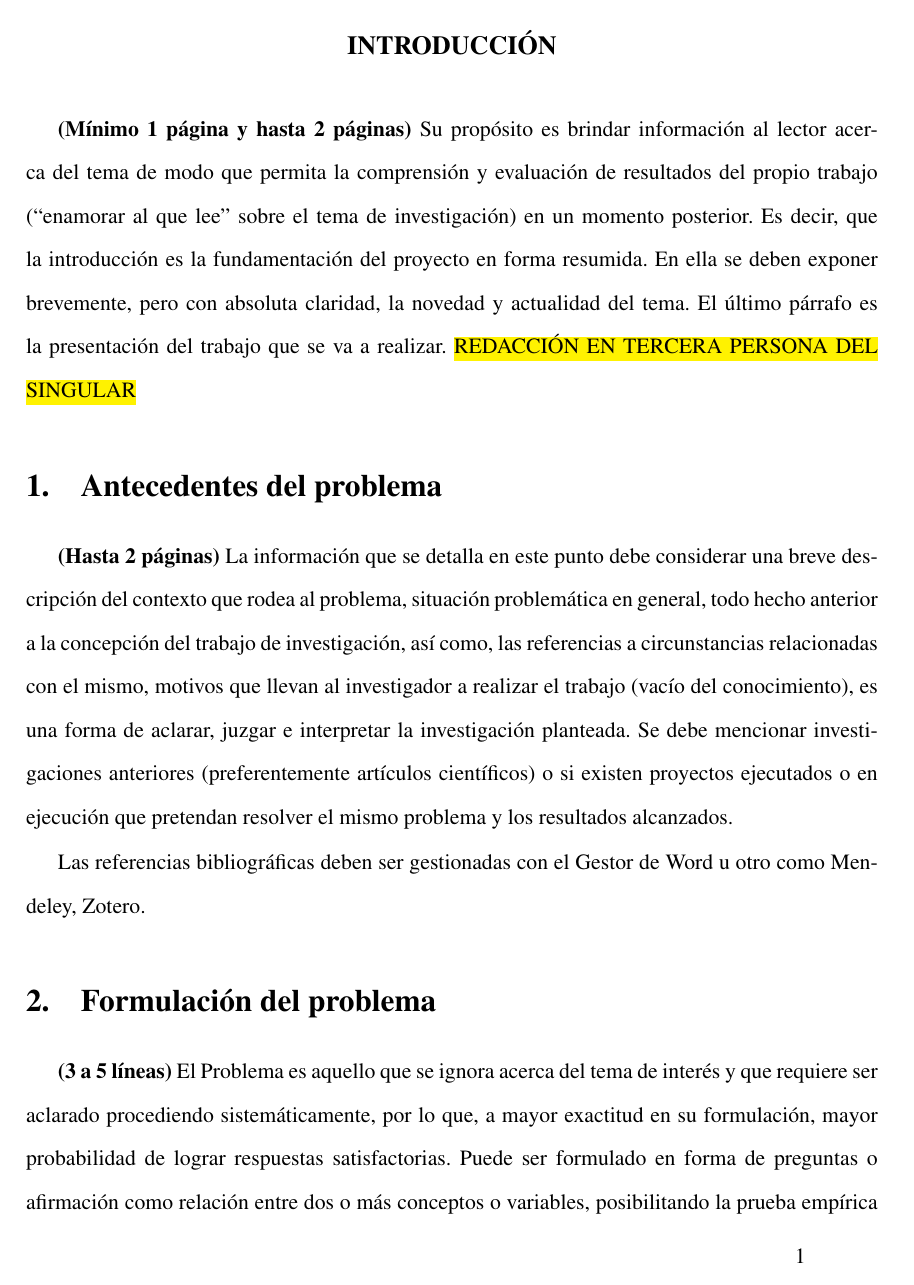
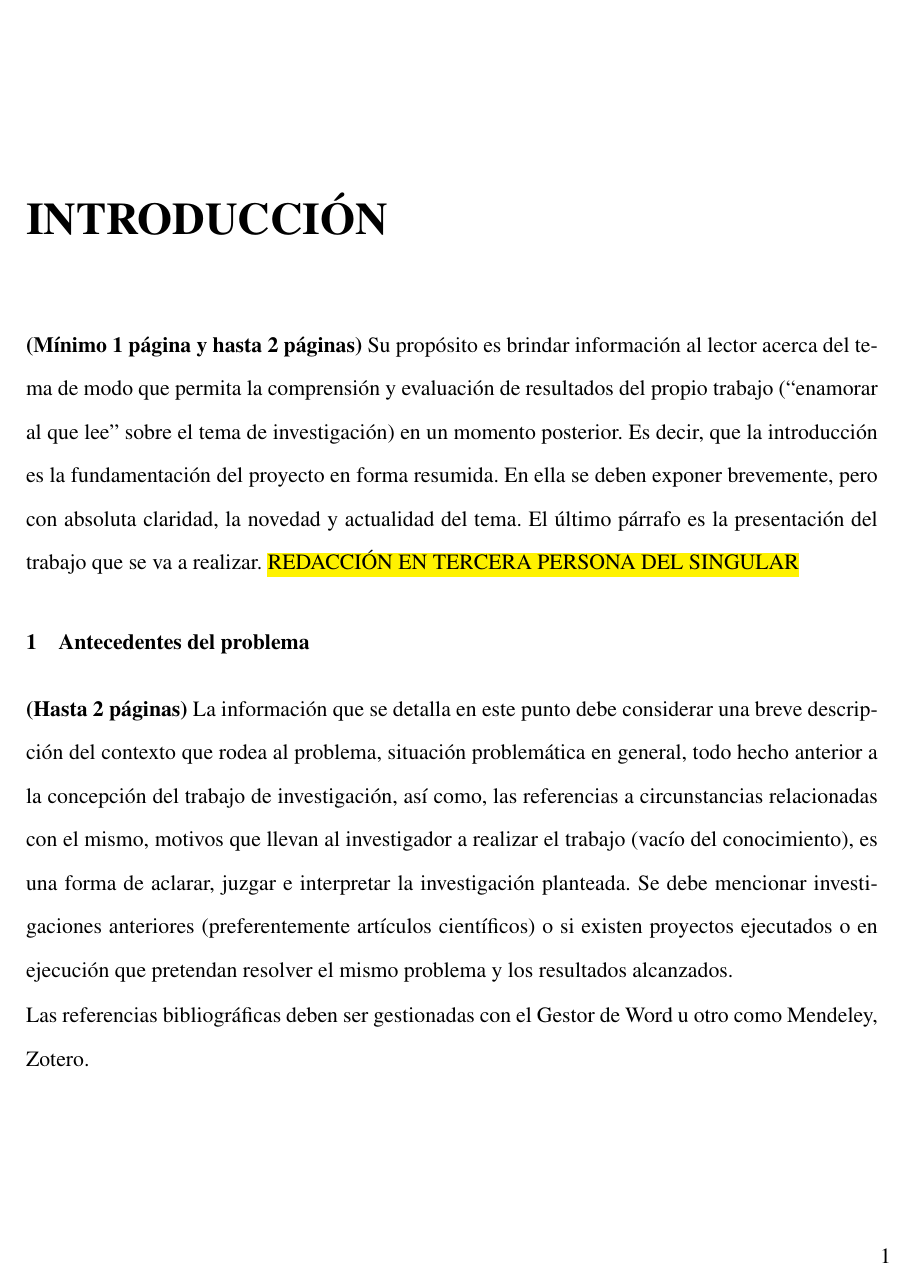
Before and after one commit to arielvega/SOE-TeX, a LaTeX book (Perfil.tex, which reads Perfil/Capitulos/00Introduccion.tex, TeXiS/TeXiS_cab.tex, TeXiS/TeXiS_part.tex): page 10 of 23. Compiled offline with pdfLaTeX; the source files are stored in an older character set and shown here as Unicode; a LaTeX package or settings file that is missing is left out.

Commit message:
add: corrige estilos

```diff
--- a/Perfil.tex
+++ b/Perfil.tex
@@ -29,20 +29,6 @@
 
 \documentclass[12pt,letterpaper,oneside]{book}
 
-\makeatletter
-\def\@makechapterhead#1{%
-  {\parindent \z@ \raggedright \normalfont
-    \large\bfseries \centering
-    \ifnum \c@chapter>\z@
-    \MakeUppercase{\@chapapp\space} \thechapter.\ % <-- Chapter # (with uppercase "Chapter")
-    \fi
-    \interlinepenalty\@M
-    #1\par\nobreak% <------------------ Chapter title
-    \vskip 20 \p@% <------------------ Space between chapter title and first paragraph
-  }}
-\makeatother
-
-
 \newcommand{\proyecto}{Perfil}
 
 %
--- a/Perfil/Capitulos/00Introduccion.tex
+++ b/Perfil/Capitulos/00Introduccion.tex
@@ -4,7 +4,7 @@
 %
 %---------------------------------------------------------------------
 % Ponemos el contador de capítulos a -1, para que el siguiente sea "Capítulo 0"
-\setcounter{chapter}{-1}
+%\setcounter{chapter}{-1}
 % Quitamos el número del capitulo va a quedar vacio ''
 %\renewcommand*{\thechapter}{}
 % Cambiamos el formato de la numeración de la subseccion de (.1, .2, .3, etc) a (1, 2, 3, etc)
@@ -16,8 +16,9 @@
 % Comando interno de LaTeX, revierte lo que hizo "\makeatletter"
 \makeatother
 
-\chapter{INTRODUCCI\'ON}
-\cabeceraEspecial{INTRODUCCI\'ON}
+\chapter*{INTRODUCCI\'ON}
+\addcontentsline{toc}{chapter}{INTRODUCCI\'ON}
+
 
 \textbf{(M\'inimo 1 p\'agina y hasta 2 p\'aginas)} Su prop\'osito es brindar informaci\'on al lector
 acerca del tema de modo que permita la comprensi\'on y evaluaci\'on de resultados del propio trabajo
--- a/TeXiS/TeXiS_cab.tex
+++ b/TeXiS/TeXiS_cab.tex
@@ -106,28 +107,36 @@
 % Definición del estilo en las páginas normales:
 
 % Alargar la cabecera sería:
-%\addtolength{\headwidth}{\marginparwidth}
+\addtolength{\headwidth}{\marginparwidth}
 
 % Hacemos un poco más alta la cabecera, ya que el valor por defecto
 % (12) no es suficiente para el tipo de letra y contenido de cabecera
-% elegido, lo que provoca warnings cont�nuos en la compilación
+% elegido, lo que provoca warnings contínuos en la compilación
 \addtolength{\headheight}{2pt}
 
 % Establecemos el resto de parámetros de apariencia
 \newcommand{\restauraCabecera}{
-\fancyhead[LO]{\rightmark}
-\fancyhead[RE]{\leftmark}
+%\fancyhead[LO]{\rightmark}
+\fancyhead[LO]{}
+%\fancyhead[RE]{\leftmark}
+\fancyhead[RE]{}
 }
 
+\fancyfoot[R]{\thepage}
+\renewcommand{\headrulewidth}{0pt}
+\renewcommand{\footrulewidth}{0pt}
+
 %\renewcommand{\headrulewidth}{0.2pt}
-%\renewcommand{\chaptermark}[1]{%
-%\markboth{\textsc{\chaptertitlename\ \thechapter.}\ #1}{}%
-%}
-%\renewcommand{\sectionmark}[1]{\markright{\thesection.\ #1}}
-%\fancyhf{}
-\restauraCabecera
-%\fancyhead[RO,LE]{\thepage}
-
+\renewcommand{\chaptermark}[1]{%
+\markboth{\textsc{\chaptertitlename\ \thechapter.}\ #1}{}%
+}
+\renewcommand{\sectionmark}[1]{\markright{\thesection.\ #1}}
+\fancyhf{}
+%\restauraCabecera
+\fancyhead[RO,LE]{}
+\fancyfoot[R]{\thepage}
+\renewcommand{\headrulewidth}{0pt}
+\renewcommand{\footrulewidth}{0pt}
 % Para los capítulos que no tienen numeración en el índice ni tienen
 % secciones, se debe cambiar la cabecera, para que no aparezca algo
 % como "Capítulo 0. Agradecimientos". En esos capítulos, la cabecera
@@ -217,15 +226,15 @@
 \newcommand{\Resumen}{Resumen\markright{Resumen}}
 \newcommand{\TocResumen}{\addcontentsline{toc}{section}{Resumen}}
 
-\newcommand{\NotasBibliograficas}{Notas bibliogr�ficas\markright{Notas
-    bibliogr�ficas}}
+\newcommand{\NotasBibliograficas}{Notas bibliográficas\markright{Notas
+    bibliográficas}}
 \newcommand{\TocNotasBibliograficas}{\addcontentsline{toc}{section}{Notas
-    bibliogr�ficas}}
+    bibliográficas}}
 
-\newcommand{\ProximoCapitulo}{En el pr�ximo
-  cap�tulo\ldots\markright{En el pr�ximo cap�tulo\ldots}}
+\newcommand{\ProximoCapitulo}{En el próximo
+  cap�tulo\ldots\markright{En el próximo capítulo\ldots}}
 \newcommand{\TocProximoCapitulo}{\addcontentsline{toc}{section}{En
-    el pr�ximo cap�tulo}}
+    el próximo capítulo}}
 
 \newcommand{\Conclusiones}{Conclusiones\markright{Conclusiones\ldots}}
 \newcommand{\TocConclusiones}{\addcontentsline{toc}{section}{Conclusiones}}
--- a/TeXiS/TeXiS_part.tex
+++ b/TeXiS/TeXiS_part.tex
@@ -32,8 +32,34 @@
 %---------------------------------------------------------------------
 
 %%%
-% Gesti�n de la configuraci�n
+% Gestión de la configuración
 %%%
+
+% Formato del titulo de los capítulos
+\makeatletter
+\def\@makechapterhead#1{%
+  {\parindent \z@ \raggedright \normalfont
+    \large\bfseries \centering
+    \ifnum \c@chapter>\z@
+    \MakeUppercase{\@chapapp\space} \thechapter.\ % <-- Chapter # (with uppercase "Chapter")
+    \fi
+    \interlinepenalty\@M
+    #1\par\nobreak% <------------------ Chapter title
+    \vskip 20 \p@% <------------------ Space between chapter title and first paragraph
+  }}
+\makeatother
+
+% Tamaños de las fuentes: 12pt altura de linea 15pt
+% Seccion
+\titleformat{\section}
+  {\normalfont\fontsize{12}{15}\bfseries}{\thesection}{1em}{}
+
+% Subsección
+\titleformat{\subsection}
+  {\normalfont\fontsize{12}{15}\bfseries}{\thesubsection}{1em}{}
+
+% Quitamos identacionde los parrafos
+\setlength{\parindent}{0pt}
 
 % Título de la parte
 \def\partTitleVal{}
```
Also changed, not shown: Perfil/Capitulos/02Capitulo2.tex (+6 -4 lines), Perfil/Cascaras/bibliografia.tex (+5 -5 lines), Perfil.pdf, Perfil.tex (6 more changed lines), TeXiS/TeXiS_cab.tex (39 more changed lines), TeXiS/TeXiS_part.tex (4 more changed lines).
